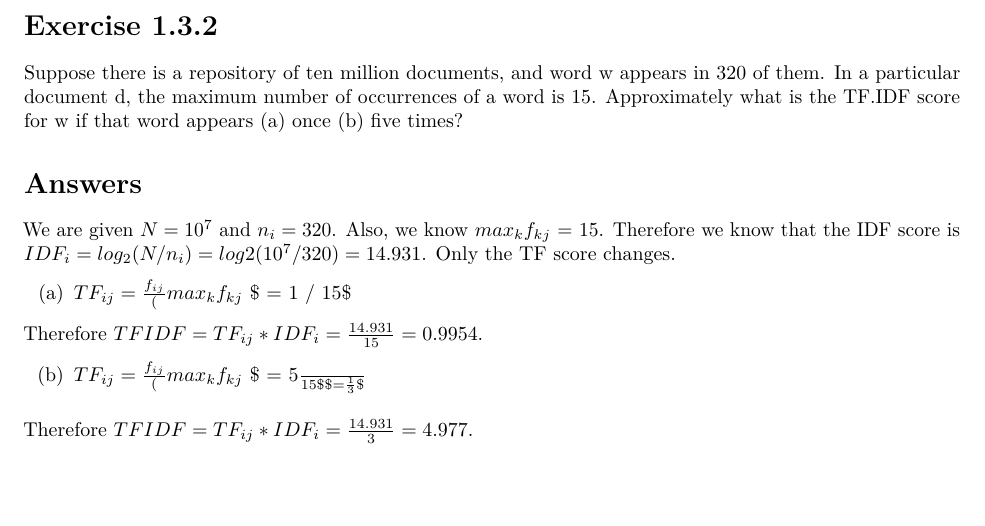
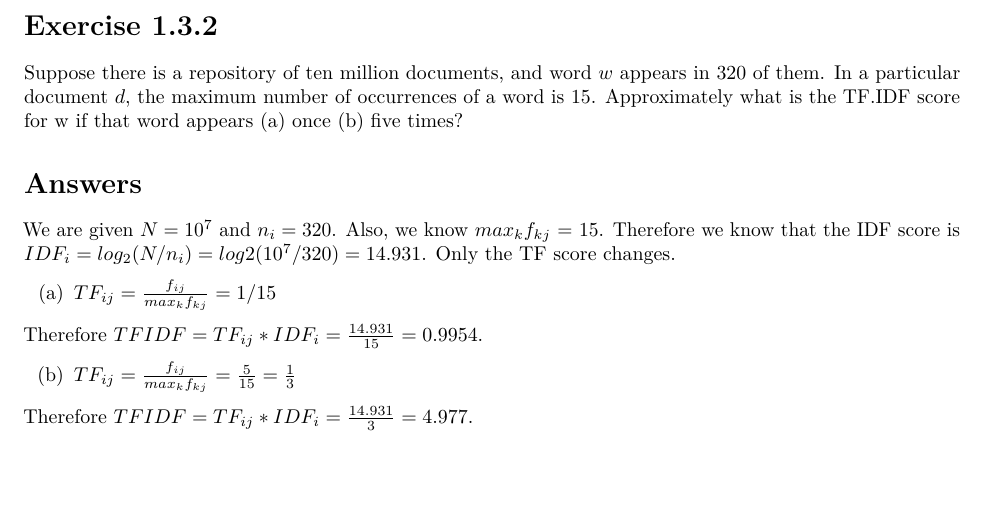
Before and after one commit to jquacinella/IS622_Repository, an R Markdown document (Week1/james.quacinella_hw_1.Rmd): part of page 2 of 3, cut so that both start at the same text. Rendered offline with R 4.5, knitr and Pandoc, then LaTeX, with nearby package versions.

Commit message:
Quick update to formatting

```diff
--- a/Week1/james.quacinella_hw_1.Rmd
+++ b/Week1/james.quacinella_hw_1.Rmd
@@ -47,7 +47,7 @@ $5*10^{17}*1.7*10^9*10^{-18} = 8.5*10^8 = 850000000$
 # Exercise 1.3.2
 
 Suppose there is a repository of ten million documents, and
-word w appears in 320 of them. In a particular document d, the maximum
+word $w$ appears in 320 of them. In a particular document $d$, the maximum
 number of occurrences of a word is 15. Approximately what is the TF.IDF
 score for w if that word appears (a) once (b) five times?
 
@@ -55,14 +55,11 @@ score for w if that word appears (a) once (b) five times?
 
 We are given $N = 10^7$ and $n_{i} = 320$. Also, we know $max_k f_{kj}$ = 15. Therefore we know that the IDF score is $IDF_i = log_2(N/n_i) = log2(10^7/320) = 14.931$. Only the TF score changes.
 
-(a) $TF_{ij} = \frac{f_{ij}}(max_k f_{kj}}$
-$ = 1 / 15$
+(a) $TF_{ij} = \frac{ f_{ij} }{max_k f_{kj}} = 1 / 15$
 
 Therefore $TFIDF = TF_{ij} * IDF_i = \frac{14.931}{15} = 0.9954$.
 
-(b)  $TF_{ij} = \frac{f_{ij}}(max_k f_{kj}}$
-$ = \frac{5}{15}$
-$ = \frac{1}{3}$
+(b) $TF_{ij} = \frac{f_{ij}}{max_k f_{kj}} = \frac{5}{15} = \frac{1}{3}$
 
 Therefore $TFIDF = TF_{ij} * IDF_i = \frac{14.931}{3} = 4.977$.
 
```
Also changed, not shown: Week1/james.quacinella_hw_1.pdf.
